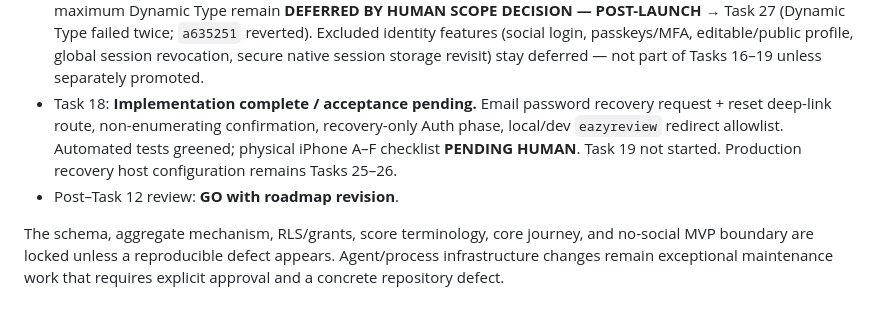
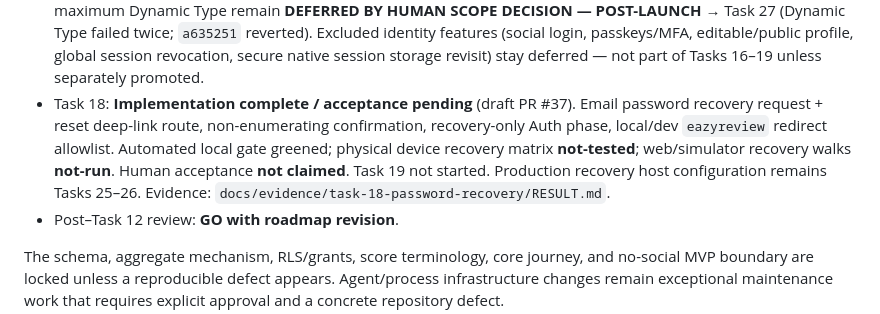
Before and after one commit to tyson-hu/Eazy-Review, a Markdown page: docs/ROADMAP.md, the part around the change. GitHub-like rendering.

```diff
--- a/docs/ROADMAP.md
+++ b/docs/ROADMAP.md
@@ -31,12 +31,14 @@ Task detail, dependencies, acceptance, and current status live in
   editable/public profile, global session revocation, secure native session
   storage revisit) stay deferred — not part of Tasks 16–19 unless separately
   promoted.
-- Task 18: **Implementation complete / acceptance pending.** Email password
-  recovery request + reset deep-link route, non-enumerating confirmation,
-  recovery-only Auth phase, local/dev `eazyreview` redirect allowlist.
-  Automated tests greened; physical iPhone A–F checklist **PENDING HUMAN**.
-  Task 19 not started. Production recovery host configuration remains Tasks
-  25–26.
+- Task 18: **Implementation complete / acceptance pending** (draft PR #37).
+  Email password recovery request + reset deep-link route, non-enumerating
+  confirmation, recovery-only Auth phase, local/dev `eazyreview` redirect
+  allowlist. Automated local gate greened; physical device recovery matrix
+  **not-tested**; web/simulator recovery walks **not-run**. Human acceptance
+  **not claimed**. Task 19 not started. Production recovery host configuration
+  remains Tasks 25–26. Evidence:
+  `docs/evidence/task-18-password-recovery/RESULT.md`.
 - Post–Task 12 review: **GO with roadmap revision**.
 
 The schema, aggregate mechanism, RLS/grants, score terminology, core journey,
```
Also changed, not shown: docs/TASKS.md (+11 -10 lines), 1 other file.
